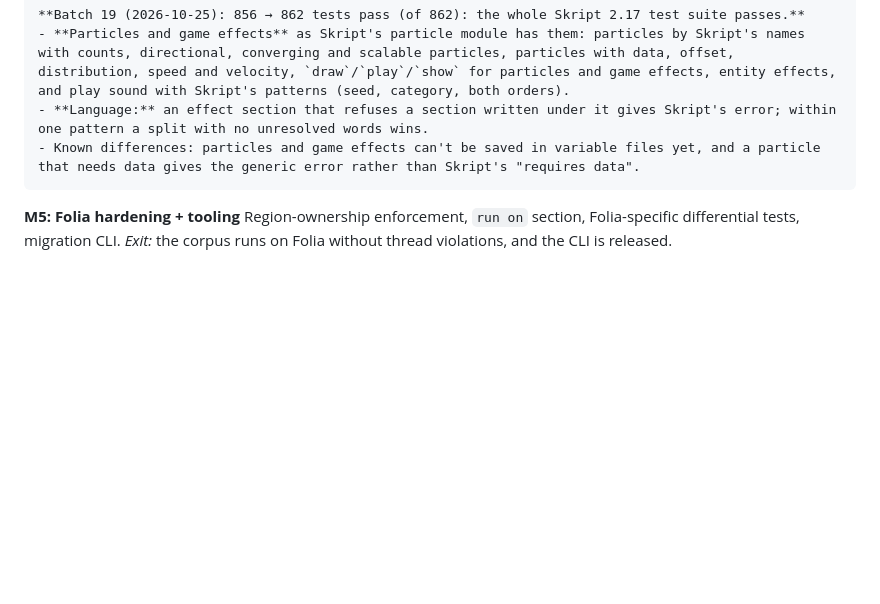
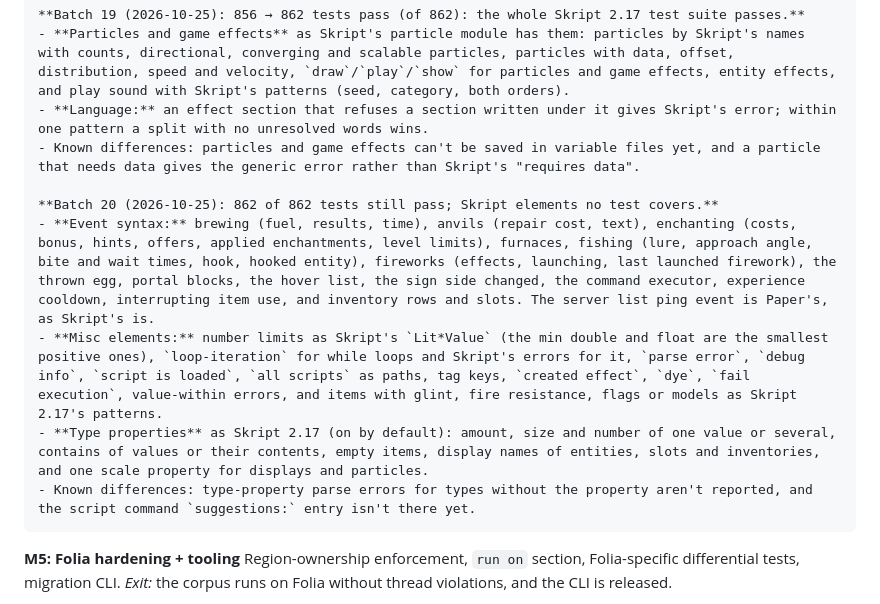
Before and after one commit to xena-studios/neoskript, a Markdown page: docs/PLAN.md, the part around the change. Drawn GitHub-style; blank space fills up the shorter version.

Commit message:
docs: batch 20 in the plan

```diff
--- a/docs/PLAN.md
+++ b/docs/PLAN.md
@@ -565,6 +565,12 @@ Types, converters, aliases, events, effects, expressions, conditions, commands (
     - **Language:** an effect section that refuses a section written under it gives Skript's error; within one pattern a split with no unresolved words wins.
     - Known differences: particles and game effects can't be saved in variable files yet, and a particle that needs data gives the generic error rather than Skript's "requires data".
 
+    **Batch 20 (2026-10-25): 862 of 862 tests still pass; Skript elements no test covers.**
+    - **Event syntax:** brewing (fuel, results, time), anvils (repair cost, text), enchanting (costs, bonus, hints, offers, applied enchantments, level limits), furnaces, fishing (lure, approach angle, bite and wait times, hook, hooked entity), fireworks (effects, launching, last launched firework), the thrown egg, portal blocks, the hover list, the sign side changed, the command executor, experience cooldown, interrupting item use, and inventory rows and slots. The server list ping event is Paper's, as Skript's is.
+    - **Misc elements:** number limits as Skript's `Lit*Value` (the min double and float are the smallest positive ones), `loop-iteration` for while loops and Skript's errors for it, `parse error`, `debug info`, `script is loaded`, `all scripts` as paths, tag keys, `created effect`, `dye`, `fail execution`, value-within errors, and items with glint, fire resistance, flags or models as Skript 2.17's patterns.
+    - **Type properties** as Skript 2.17 (on by default): amount, size and number of one value or several, contains of values or their contents, empty items, display names of entities, slots and inventories, and one scale property for displays and particles.
+    - Known differences: type-property parse errors for types without the property aren't reported, and the script command `suggestions:` entry isn't there yet.
+
 **M5: Folia hardening + tooling**
 Region-ownership enforcement, `run on` section, Folia-specific differential tests, migration CLI.
 *Exit:* the corpus runs on Folia without thread violations, and the CLI is released.
```
